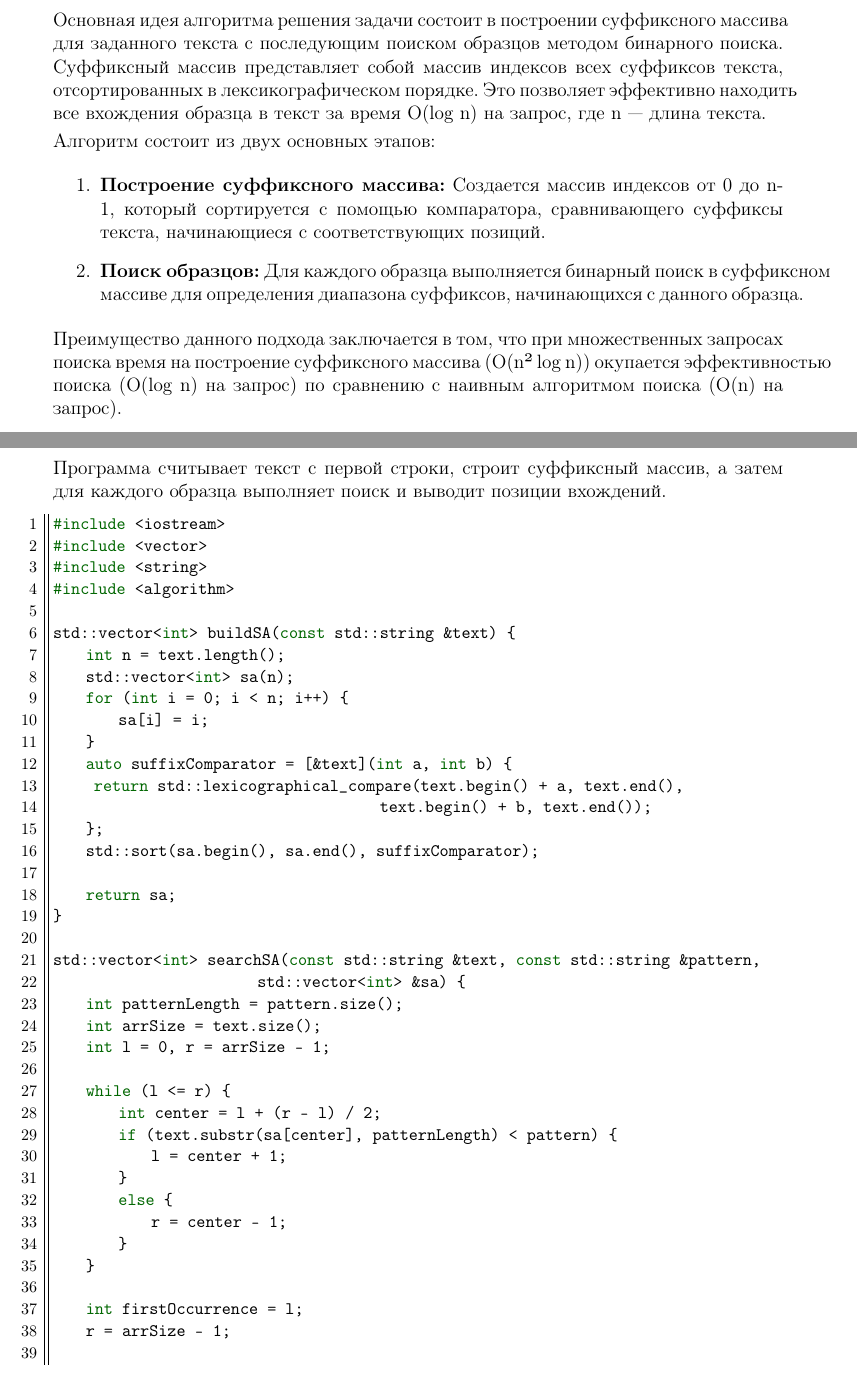
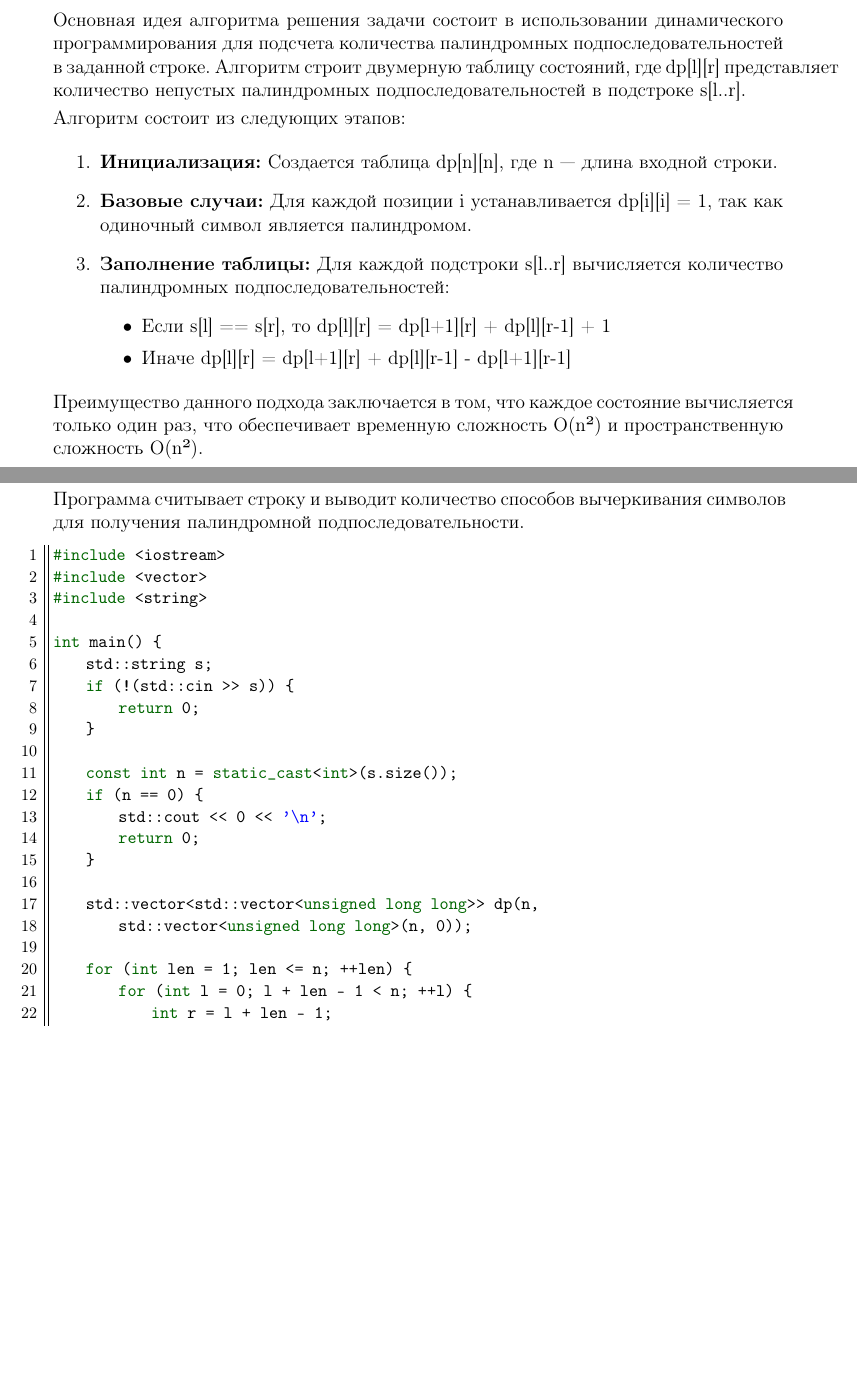
Before and after one commit to Lidne/MAI_labs_Discran, a LaTeX document (report_pattern/report.tex, which reads report_pattern/src/problem.tex, report_pattern/src/src.tex, report_pattern/src/thinks.tex): two parts of pages 3 and 4 of 10 before the commit and two parts of pages 3 and 4 of 8 after it, joined at a grey line, cut so that both start at the same text, the shorter picture padded with empty space. The pictures show the PDF file report_pattern/report.pdf that the author committed with the source.

Commit message:
made lab7 and report

```diff
--- a/report_pattern/src/problem.tex
+++ b/report_pattern/src/problem.tex
@@ -1,3 +1,3 @@
-\CWHeader{Лабораторная работа 2}
+\CWHeader{Лабораторная работа 7}
 
 \CWProblem{
@@ -9,4 +9,4 @@
 
-{\bfseries Алгоритм:} Построение суффиксного массива с последующим поиском образцов методом бинарного поиска.
+Алгоритм: Динамическое программирование с использованием двумерной таблицы состояний.
 }
 \pagebreak
--- a/report_pattern/src/src.tex
+++ b/report_pattern/src/src.tex
@@ -1,67 +1,54 @@
 \section{Описание}
-Основная идея алгоритма решения задачи состоит в построении суффиксного массива для заданного текста с последующим поиском образцов методом бинарного поиска. Суффиксный массив представляет собой массив индексов всех суффиксов текста, отсортированных в лексикографическом порядке. Это позволяет эффективно находить все вхождения образца в текст за время O(log n) на запрос, где n — длина текста.
+Основная идея алгоритма решения задачи состоит в использовании динамического программирования для подсчета количества палиндромных подпоследовательностей в заданной строке. Алгоритм строит двумерную таблицу состояний, где dp[l][r] представляет количество непустых палиндромных подпоследовательностей в подстроке s[l..r].
 
-Алгоритм состоит из двух основных этапов:
+Алгоритм состоит из следующих этапов:
 \begin{enumerate}
-\item \textbf{Построение суффиксного массива:} Создается массив индексов от 0 до n-1, который сортируется с помощью компаратора, сравнивающего суффиксы текста, начинающиеся с соответствующих позиций.
-\item \textbf{Поиск образцов:} Для каждого образца выполняется бинарный поиск в суффиксном массиве для определения диапазона суффиксов, начинающихся с данного образца.
+\item \textbf{Инициализация:} Создается таблица dp[n][n], где n — длина входной строки.
+\item \textbf{Базовые случаи:} Для каждой позиции i устанавливается dp[i][i] = 1, так как одиночный символ является палиндромом.
+\item \textbf{Заполнение таблицы:} Для каждой подстроки s[l..r] вычисляется количество палиндромных подпоследовательностей:
+\begin{itemize}
+\item Если s[l] == s[r], то dp[l][r] = dp[l+1][r] + dp[l][r-1] + 1
+\item Иначе dp[l][r] = dp[l+1][r] + dp[l][r-1] - dp[l+1][r-1]
+\end{itemize}
 \end{enumerate}
 
-Преимущество данного подхода заключается в том, что при множественных запросах поиска время на построение суффиксного массива (O(n² log n)) окупается эффективностью поиска (O(log n) на запрос) по сравнению с наивным алгоритмом поиска (O(n) на запрос).
+Преимущество данного подхода заключается в том, что каждое состояние вычисляется только один раз, что обеспечивает временную сложность O(n²) и пространственную сложность O(n²).
 
 \pagebreak
 
 \section{Исходный код}
-Программа считывает текст с первой строки, строит суффиксный массив, а затем для каждого образца выполняет поиск и выводит позиции вхождений.
+Программа считывает строку и выводит количество способов вычеркивания символов для получения палиндромной подпоследовательности.
 
 \begin{lstlisting}[language=C++, basicstyle=\small\ttfamily]
 #include <iostream>
 #include <vector>
 #include <string>
-#include <algorithm>
 
-std::vector<int> buildSA(const std::string &text) {
-    int n = text.length();
-    std::vector<int> sa(n);
-    for (int i = 0; i < n; i++) {
-        sa[i] = i;
+int main() {
+    std::string s;
+    if (!(std::cin >> s)) {
+        return 0;
     }
-    auto suffixComparator = [&text](int a, int b) {
-     return std::lexicographical_compare(text.begin() + a, text.end(),
-                                        text.begin() + b, text.end());
-    };
-    std::sort(sa.begin(), sa.end(), suffixComparator);
 
-    return sa;
-}
+    const int n = static_cast<int>(s.size());
+    if (n == 0) {
+        std::cout << 0 << '\n';
+        return 0;
+    }
 
-std::vector<int> searchSA(const std::string &text, const std::string &pattern,
-                         std::vector<int> &sa) {
-    int patternLength = pattern.size();
-    int arrSize = text.size();
-    int l = 0, r = arrSize - 1;
+    std::vector<std::vector<unsigned long long>> dp(n,
+        std::vector<unsigned long long>(n, 0));
 
-    while (l <= r) {
-        int center = l + (r - l) / 2;
-        if (text.substr(sa[center], patternLength) < pattern) {
-            l = center + 1;
-        }
-        else {
-            r = center - 1;
+    for (int len = 1; len <= n; ++len) {
+        for (int l = 0; l + len - 1 < n; ++l) {
+            int r = l + len - 1;
+            if (l == r) {
+                dp[l][r] = 1;
+            } else if (s[l] == s[r]) {
+                dp[l][r] = dp[l + 1][r] + dp[l][r - 1] + 1;
+            } else {
+                dp[l][r] = dp[l + 1][r] + dp[l][r - 1] - dp[l + 1][r - 1];
+            }
         }
     }
 
-    int firstOccurrence = l;
-    r = arrSize - 1;
-
-    while (l <= r) {
-        int center = l + (r - l) / 2;
-        if (text.substr(sa[center], patternLength) <= pattern) {
-            l = center + 1;
-        }
-        else {
-            r = center - 1;
-        }
-    }
-
-    int lastOccurrence = r;
@@ -74,15 +54,0 @@ std::vector<int> searchSA(const std::string &text, const std::string &pattern,
-    return resultPositions;
-}
-
-int main() {
-    std::ios::sync_with_stdio(false);
-    std::cin.tie(nullptr);
-
-    std::string text;
-    if (!std::getline(std::cin, text))
-        return 0;
-
-    std::vector<int> sa = buildSA(text);
-
-    std::string pattern;
-    int count = 1;
@@ -93,19 +55,5 @@ int main() {
-            count++;
-            continue;
-        }
-        int positionsSize = foundPositions.size();
-        std::cout << count << ": ";
-        for (int i = 0; i < positionsSize; i++) {
-            if(i == positionsSize - 1) {
-                std::cout << foundPositions[i] + 1;
-            }
-            else {
-                std::cout << foundPositions[i] + 1 << ", ";
-            }
-        }
-        std::cout << std::endl;
-        count++;
-    }
+    unsigned long long result = dp[0][n - 1];
+    std::cout << result << '\n';
     return 0;
 }
 \end{lstlisting}
--- a/report_pattern/src/thinks.tex
+++ b/report_pattern/src/thinks.tex
@@ -7 +5,0 @@
-\item Разработан метод бинарного поиска для нахождения всех вхождений образца в текст за время O(log n)
```
Also changed, not shown: report_pattern/src/banchmark.tex (+12 -10 lines), report_pattern/src/literature.tex (+5 -3 lines), report_pattern/src/titlepage.tex (+2 -2 lines), report_pattern/report.pdf, report_pattern/src/problem.tex (6 more changed lines), report_pattern/src/src.tex (27 more changed lines), report_pattern/src/thinks.tex (12 more changed lines), 4 other files.
